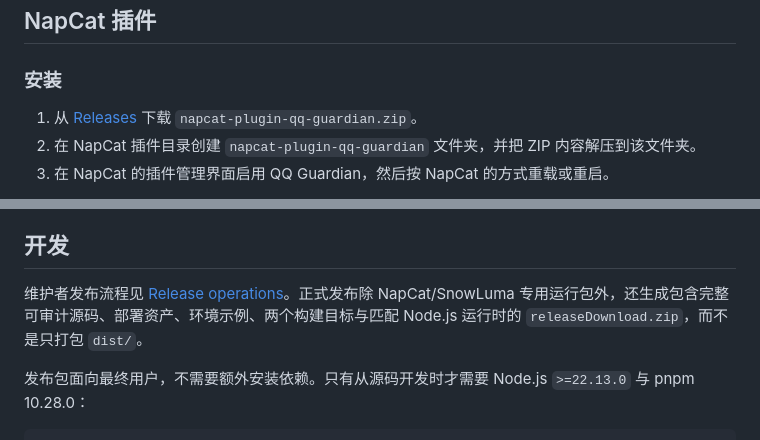
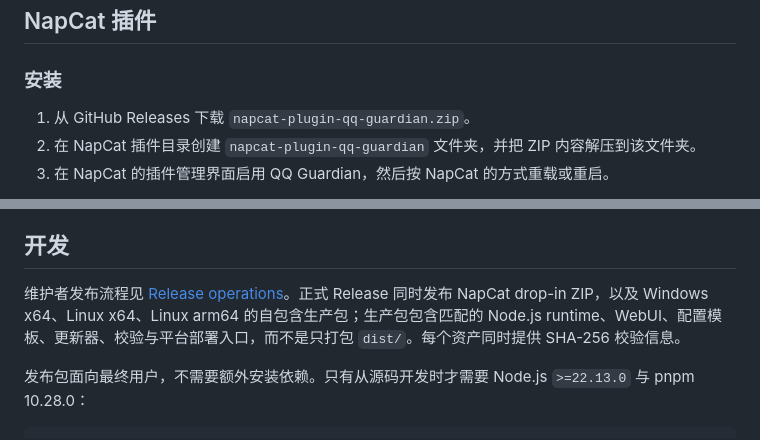
Before and after one commit to qq-guardian/qq-guardian, a Markdown page: README.md, 2 parts joined by grey strips. Rendered like a GitHub page.

Commit message:
docs: align NapCat release documentation with actual release assets

```diff
--- a/README.md
+++ b/README.md
@@ -38,7 +38,7 @@ logic; choose the provider that matches the host you already operate.
 
 ### 安装
 
-1. 从 [Releases](https://github.com/qq-guardian/qq-guardian/releases/latest) 下载 `napcat-plugin-qq-guardian.zip`。
+1. 从 GitHub Releases 下载 `napcat-plugin-qq-guardian.zip`。
 2. 在 NapCat 插件目录创建 `napcat-plugin-qq-guardian` 文件夹，并把 ZIP 内容解压到该文件夹。
 3. 在 NapCat 的插件管理界面启用 QQ Guardian，然后按 NapCat 的方式重载或重启。
 
@@ -120,7 +120,7 @@ Windows 和 Linux 原生安装器均支持 `--unattended` / `-Unattended`：安
 
 ## 开发
 
-维护者发布流程见 [Release operations](docs/operations/release.md)。正式发布除 NapCat/SnowLuma 专用运行包外，还生成包含完整可审计源码、部署资产、环境示例、两个构建目标与匹配 Node.js 运行时的 `releaseDownload.zip`，而不是只打包 `dist/`。
+维护者发布流程见 [Release operations](docs/operations/release.md)。正式 Release 同时发布 NapCat drop-in ZIP，以及 Windows x64、Linux x64、Linux arm64 的自包含生产包；生产包包含匹配的 Node.js runtime、WebUI、配置模板、更新器、校验与平台部署入口，而不是只打包 `dist/`。每个资产同时提供 SHA-256 校验信息。
 
 发布包面向最终用户，不需要额外安装依赖。只有从源码开发时才需要 Node.js `>=22.13.0` 与 pnpm 10.28.0：
 
```
